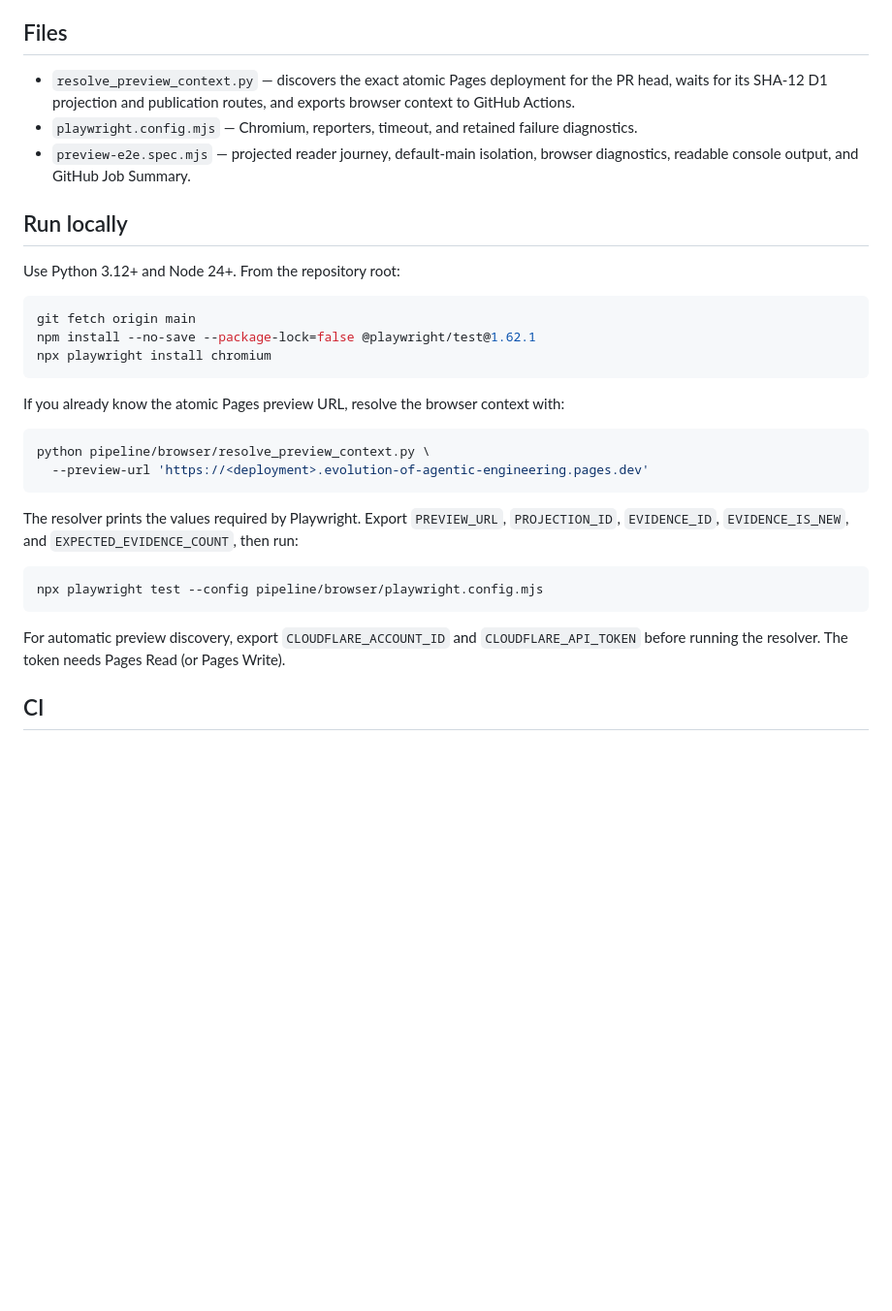
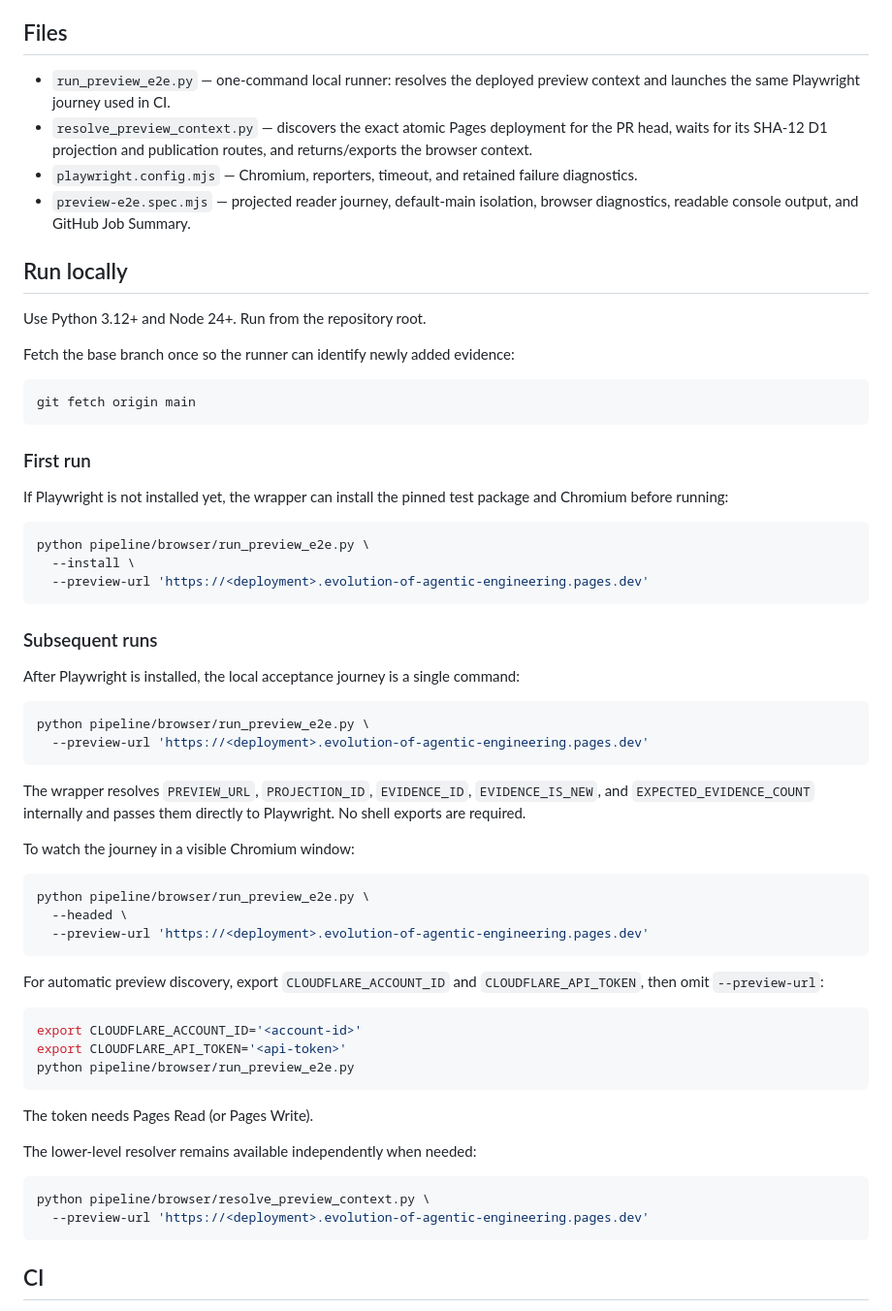
Before and after one commit to ogarciacar/evolution-of-agentic-engineering, a Markdown page: pipeline/browser/README.md, the part around the change. Shown at 97% size. GitHub-like rendering; blank space fills up the shorter version.

Commit message:
Document one-command local browser E2E

````diff
--- a/pipeline/browser/README.md
+++ b/pipeline/browser/README.md
@@ -35,34 +35,66 @@ No global `X-Evidence-Projection` header is injected by Playwright. The URL quer
 
 ## Files
 
-- `resolve_preview_context.py` — discovers the exact atomic Pages deployment for the PR head, waits for its SHA-12 D1 projection and publication routes, and exports browser context to GitHub Actions.
+- `run_preview_e2e.py` — one-command local runner: resolves the deployed preview context and launches the same Playwright journey used in CI.
+- `resolve_preview_context.py` — discovers the exact atomic Pages deployment for the PR head, waits for its SHA-12 D1 projection and publication routes, and returns/exports the browser context.
 - `playwright.config.mjs` — Chromium, reporters, timeout, and retained failure diagnostics.
 - `preview-e2e.spec.mjs` — projected reader journey, default-main isolation, browser diagnostics, readable console output, and GitHub Job Summary.
 
 ## Run locally
 
-Use Python 3.12+ and Node 24+. From the repository root:
+Use Python 3.12+ and Node 24+. Run from the repository root.
+
+Fetch the base branch once so the runner can identify newly added evidence:
 
 ```bash
 git fetch origin main
-npm install --no-save --package-lock=false @playwright/test@1.62.1
-npx playwright install chromium
 ```
 
-If you already know the atomic Pages preview URL, resolve the browser context with:
+### First run
+
+If Playwright is not installed yet, the wrapper can install the pinned test package and Chromium before running:
+
+```bash
+python pipeline/browser/run_preview_e2e.py \
+  --install \
+  --preview-url 'https://<deployment>.evolution-of-agentic-engineering.pages.dev'
+```
+
+### Subsequent runs
+
+After Playwright is installed, the local acceptance journey is a single command:
+
+```bash
+python pipeline/browser/run_preview_e2e.py \
+  --preview-url 'https://<deployment>.evolution-of-agentic-engineering.pages.dev'
+```
+
+The wrapper resolves `PREVIEW_URL`, `PROJECTION_ID`, `EVIDENCE_ID`, `EVIDENCE_IS_NEW`, and `EXPECTED_EVIDENCE_COUNT` internally and passes them directly to Playwright. No shell exports are required.
+
+To watch the journey in a visible Chromium window:
+
+```bash
+python pipeline/browser/run_preview_e2e.py \
+  --headed \
+  --preview-url 'https://<deployment>.evolution-of-agentic-engineering.pages.dev'
+```
+
+For automatic preview discovery, export `CLOUDFLARE_ACCOUNT_ID` and `CLOUDFLARE_API_TOKEN`, then omit `--preview-url`:
+
+```bash
+export CLOUDFLARE_ACCOUNT_ID='<account-id>'
+export CLOUDFLARE_API_TOKEN='<api-token>'
+python pipeline/browser/run_preview_e2e.py
+```
+
+The token needs Pages Read (or Pages Write).
+
+The lower-level resolver remains available independently when needed:
 
 ```bash
 python pipeline/browser/resolve_preview_context.py \
   --preview-url 'https://<deployment>.evolution-of-agentic-engineering.pages.dev'
 ```
-
-The resolver prints the values required by Playwright. Export `PREVIEW_URL`, `PROJECTION_ID`, `EVIDENCE_ID`, `EVIDENCE_IS_NEW`, and `EXPECTED_EVIDENCE_COUNT`, then run:
-
-```bash
-npx playwright test --config pipeline/browser/playwright.config.mjs
-```
-
-For automatic preview discovery, export `CLOUDFLARE_ACCOUNT_ID` and `CLOUDFLARE_API_TOKEN` before running the resolver. The token needs Pages Read (or Pages Write).
 
 ## CI
 
````
